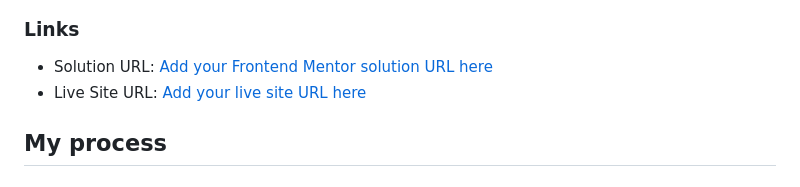
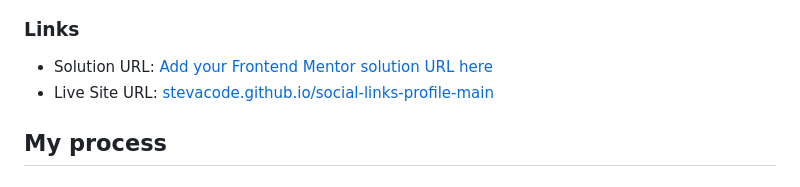
Before and after one commit to stevacode/social-links-profile-main, a Markdown page: README.md, the part around the change. GitHub-like rendering.

Commit message:
Add live site URL to README

```diff
--- a/README.md
+++ b/README.md
@@ -31,7 +31,7 @@ Users should be able to:
 ### Links
 
 - Solution URL: [Add your Frontend Mentor solution URL here](#)
-- Live Site URL: [Add your live site URL here](#)
+- Live Site URL: [stevacode.github.io/social-links-profile-main](https://stevacode.github.io/social-links-profile-main/)
 
 ## My process
 
```
